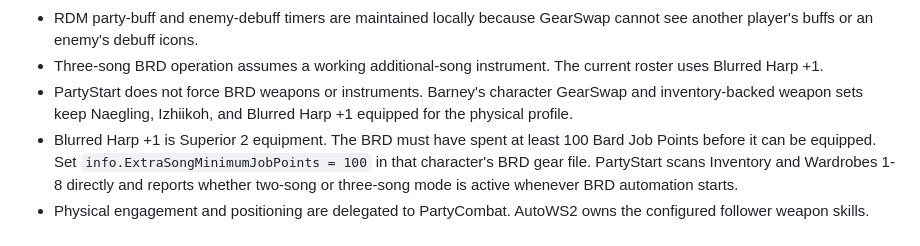
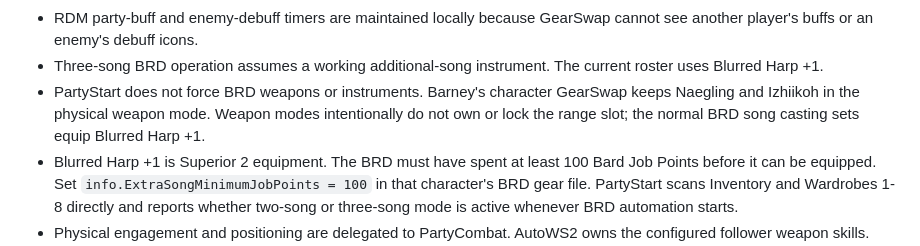
Before and after one commit to dclawrence003/FFXI, a Markdown page: addons/PartyStart/README.md, the part around the change. GitHub-like rendering.

Commit message:
Document BRD range-slot ownership

```diff
--- a/addons/PartyStart/README.md
+++ b/addons/PartyStart/README.md
@@ -163,8 +163,9 @@ RDM enfeebles by profile:
 - Three-song BRD operation assumes a working additional-song instrument. The
   current roster uses Blurred Harp +1.
 - PartyStart does not force BRD weapons or instruments. Barney's character
-  GearSwap and inventory-backed weapon sets keep Naegling, Izhiikoh, and
-  Blurred Harp +1 equipped for the physical profile.
+  GearSwap keeps Naegling and Izhiikoh in the physical weapon mode. Weapon
+  modes intentionally do not own or lock the range slot; the normal BRD song
+  casting sets equip Blurred Harp +1.
 - Blurred Harp +1 is Superior 2 equipment. The BRD must have spent at least
   100 Bard Job Points before it can be equipped. Set
   `info.ExtraSongMinimumJobPoints = 100` in that character's BRD gear file.
```
